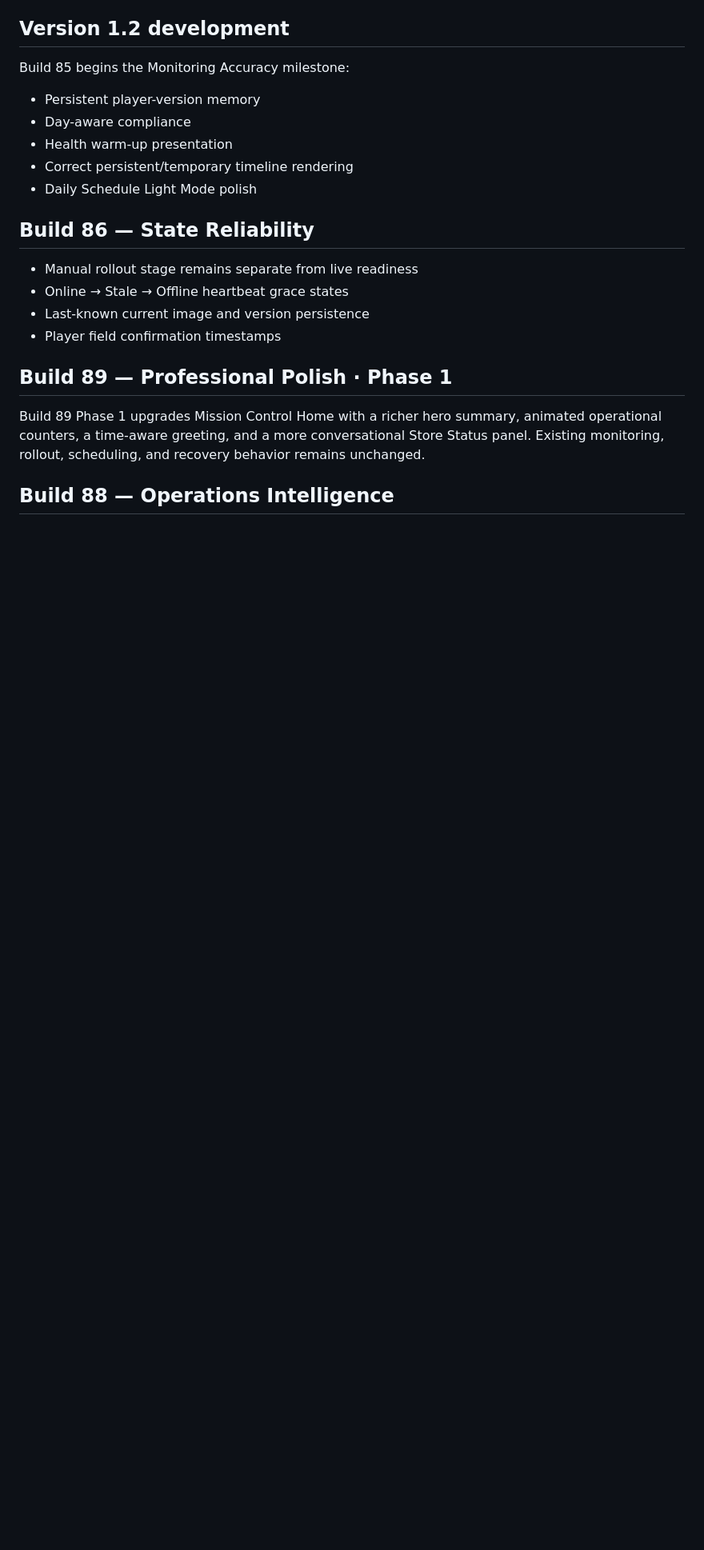
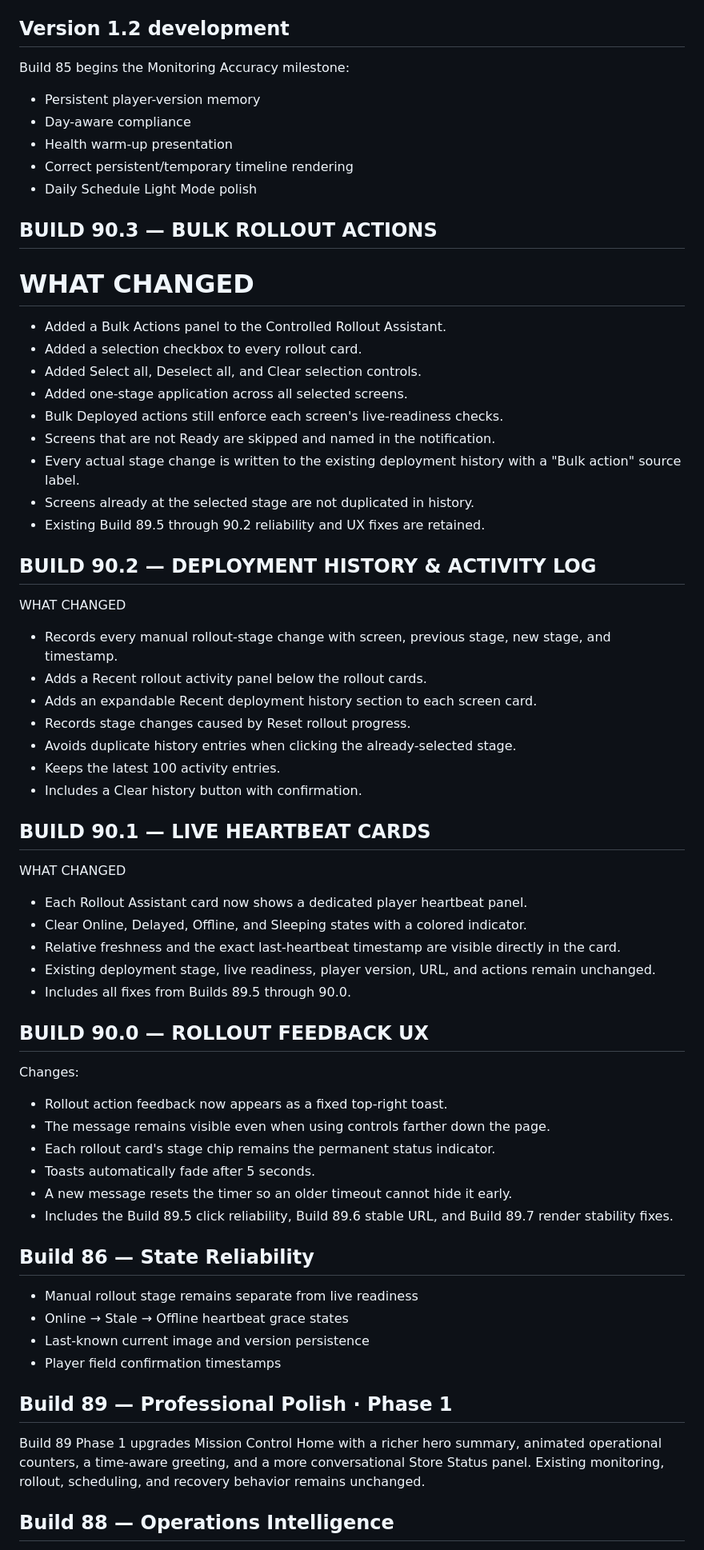
Before and after one commit to DavyNova28/mini-golf-signage-dev, a Markdown page: README.md, the part around the change. Shown at 80% size. Drawn GitHub-style; blank space fills up the shorter version.

```diff
--- a/README.md
+++ b/README.md
@@ -43,6 +43,51 @@ Build 85 begins the Monitoring Accuracy milestone:
 - Correct persistent/temporary timeline rendering
 - Daily Schedule Light Mode polish
 
+## BUILD 90.3 — BULK ROLLOUT ACTIONS
+
+WHAT CHANGED
+============
+- Added a Bulk Actions panel to the Controlled Rollout Assistant.
+- Added a selection checkbox to every rollout card.
+- Added Select all, Deselect all, and Clear selection controls.
+- Added one-stage application across all selected screens.
+- Bulk Deployed actions still enforce each screen's live-readiness checks.
+- Screens that are not Ready are skipped and named in the notification.
+- Every actual stage change is written to the existing deployment history
+  with a "Bulk action" source label.
+- Screens already at the selected stage are not duplicated in history.
+- Existing Build 89.5 through 90.2 reliability and UX fixes are retained.
+
+## BUILD 90.2 — DEPLOYMENT HISTORY & ACTIVITY LOG
+
+WHAT CHANGED
+- Records every manual rollout-stage change with screen, previous stage,
+  new stage, and timestamp.
+- Adds a Recent rollout activity panel below the rollout cards.
+- Adds an expandable Recent deployment history section to each screen card.
+- Records stage changes caused by Reset rollout progress.
+- Avoids duplicate history entries when clicking the already-selected stage.
+- Keeps the latest 100 activity entries.
+- Includes a Clear history button with confirmation.
+
+## BUILD 90.1 — LIVE HEARTBEAT CARDS
+
+WHAT CHANGED
+- Each Rollout Assistant card now shows a dedicated player heartbeat panel.
+- Clear Online, Delayed, Offline, and Sleeping states with a colored indicator.
+- Relative freshness and the exact last-heartbeat timestamp are visible directly in the card.
+- Existing deployment stage, live readiness, player version, URL, and actions remain unchanged.
+- Includes all fixes from Builds 89.5 through 90.0.
+
+## BUILD 90.0 — ROLLOUT FEEDBACK UX
+
+Changes:
+- Rollout action feedback now appears as a fixed top-right toast.
+- The message remains visible even when using controls farther down the page.
+- Each rollout card's stage chip remains the permanent status indicator.
+- Toasts automatically fade after 5 seconds.
+- A new message resets the timer so an older timeout cannot hide it early.
+- Includes the Build 89.5 click reliability, Build 89.6 stable URL, and Build 89.7 render stability fixes.
 
 ## Build 86 — State Reliability
 
```
